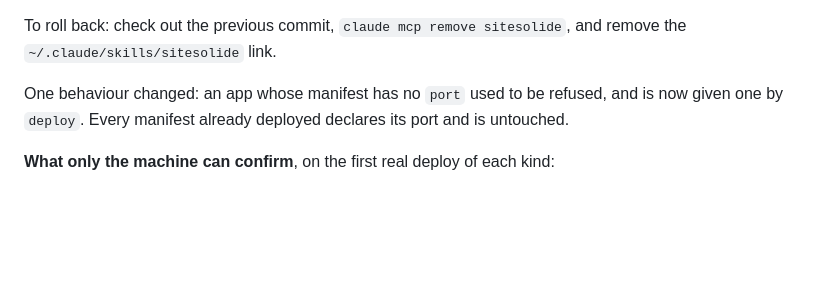
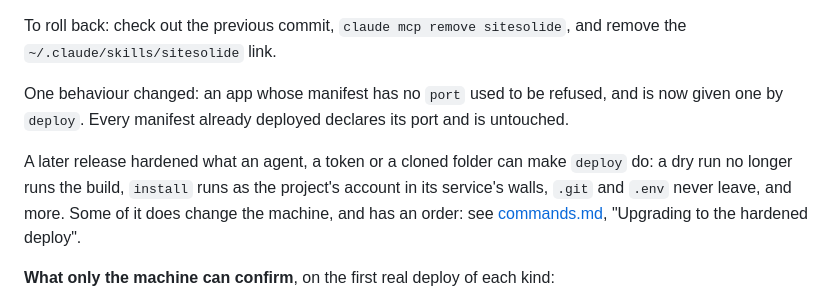
Before and after one commit to cthiriet/sitesolide, a Markdown page: docs/agents.md, the part around the change. Rendered like a GitHub page; blank space fills up the shorter version.

```diff
--- a/docs/agents.md
+++ b/docs/agents.md
@@ -274,6 +274,12 @@ One behaviour changed: an app whose manifest has no `port` used to be refused,
 and is now given one by `deploy`. Every manifest already deployed declares its
 port and is untouched.
 
+A later release hardened what an agent, a token or a cloned folder can make
+`deploy` do: a dry run no longer runs the build, `install` runs as the project's
+account in its service's walls, `.git` and `.env` never leave, and more. Some of
+it does change the machine, and has an order: see [commands.md](commands.md),
+"Upgrading to the hardened deploy".
+
 **What only the machine can confirm**, on the first real deploy of each kind:
 
 - an inferred Python app's `start` uses `${PORT}`, which systemd expands from
```
Also changed, not shown: dashboard/README.md (+10 -0 lines), docs/commands.md (+73 -0 lines).
